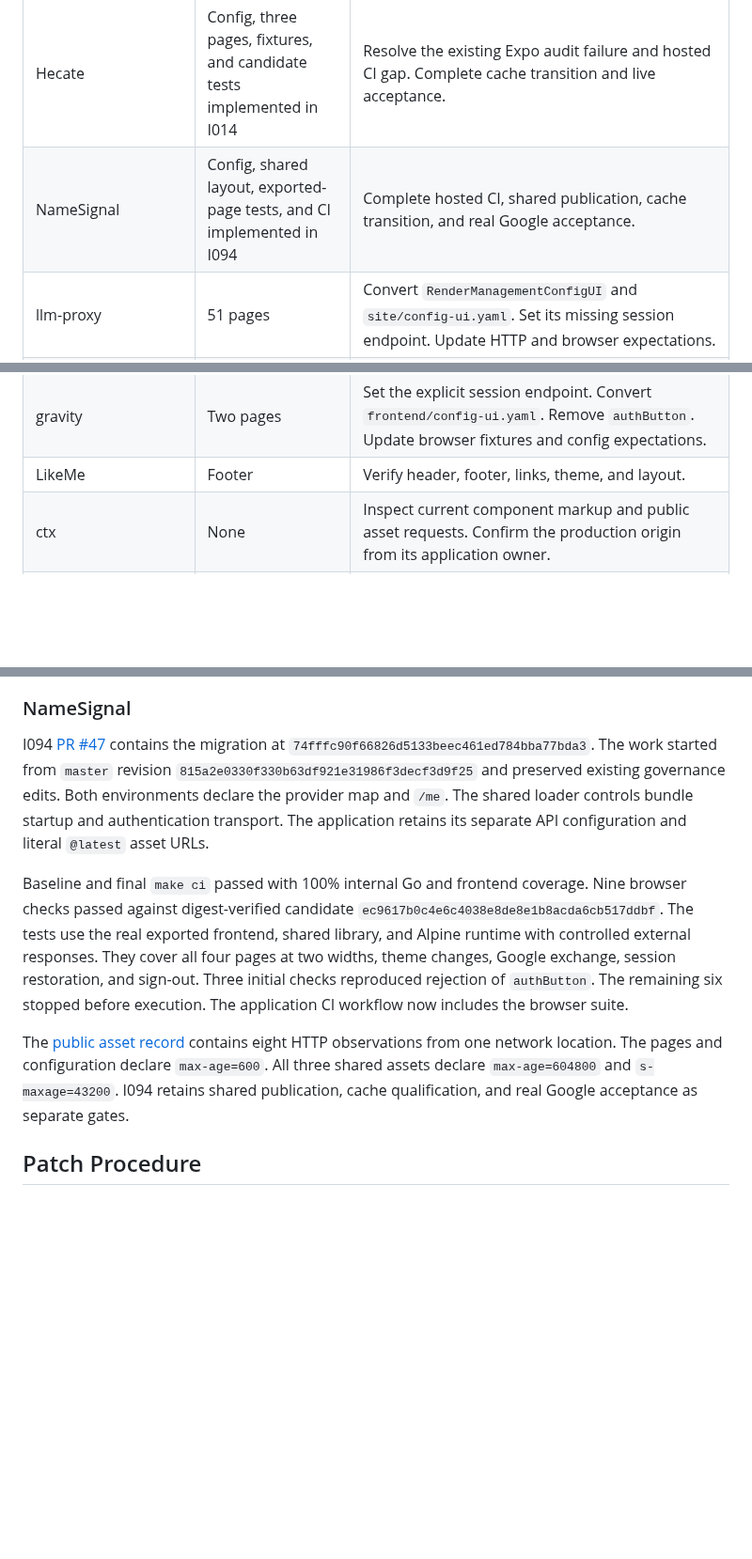
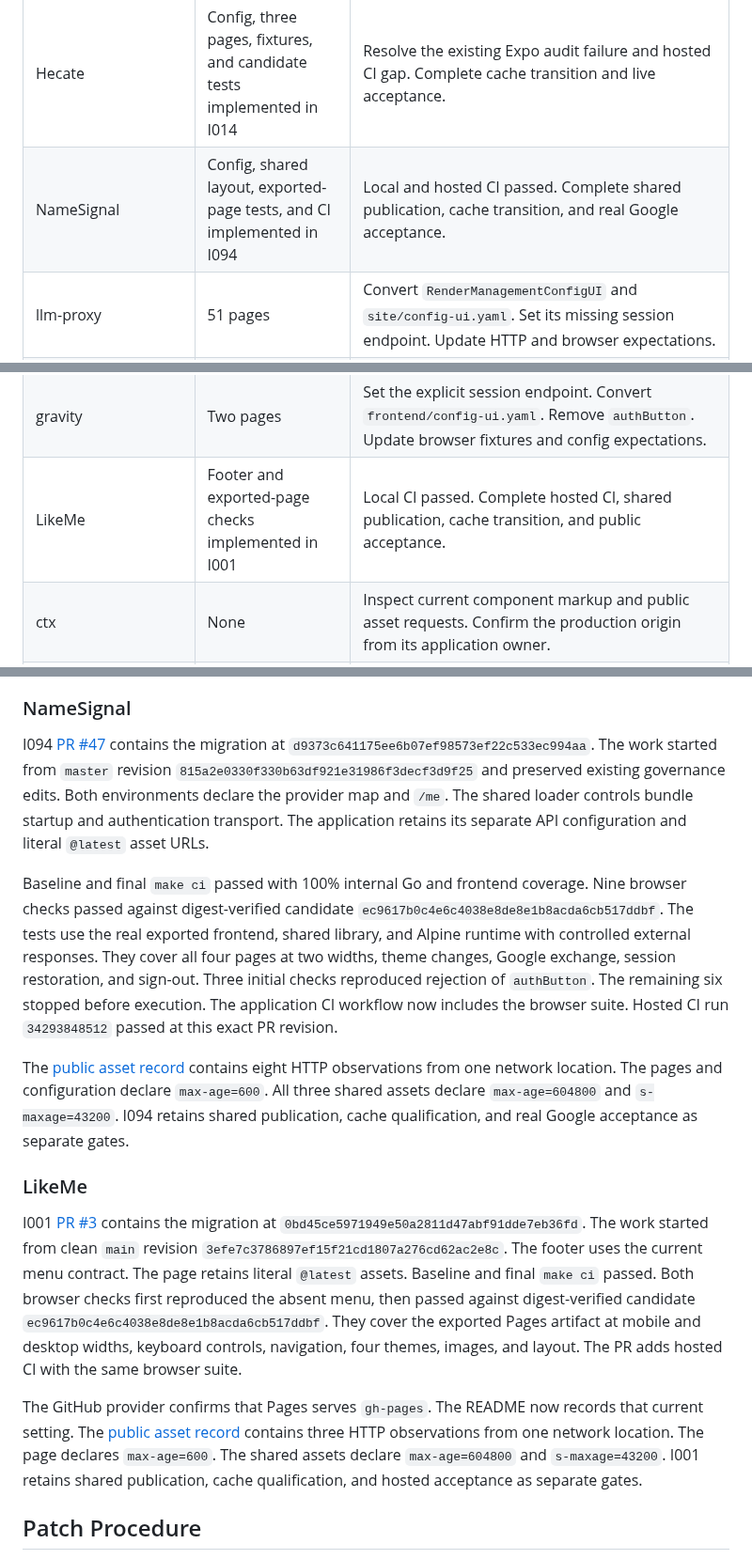
Before and after one commit to MarcoPoloResearchLab/mpr-ui, a Markdown page: docs/i009/README.md, 3 parts joined by grey strips. Shown at 94% size. Drawn GitHub-style; blank space fills up the shorter version.

Commit message:
I009: record LikeMe preparation and NameSignal hosted acceptance

```diff
--- a/docs/i009/README.md
+++ b/docs/i009/README.md
@@ -30,7 +30,7 @@ Use each repository's current agent instructions and test-driven sequence.
 | Repository | Prepared patch | Remaining implementation and acceptance |
 | --- | --- | --- |
 | Hecate | Config, three pages, fixtures, and candidate tests implemented in I014 | Resolve the existing Expo audit failure and hosted CI gap. Complete cache transition and live acceptance. |
-| NameSignal | Config, shared layout, exported-page tests, and CI implemented in I094 | Complete hosted CI, shared publication, cache transition, and real Google acceptance. |
+| NameSignal | Config, shared layout, exported-page tests, and CI implemented in I094 | Local and hosted CI passed. Complete shared publication, cache transition, and real Google acceptance. |
 | llm-proxy | 51 pages | Convert `RenderManagementConfigUI` and `site/config-ui.yaml`. Set its missing session endpoint. Update HTTP and browser expectations. |
 | pinguin | Config and four pages | Update config expectations. Verify each workspace page and session restoration. |
 | social_threader | Config | Update `internal/deployment/contract_test.go` and `tests/transformationPuppeteerSuite.js`. Verify the shared header lifecycle. |
@@ -43,7 +43,7 @@ Use each repository's current agent instructions and test-driven sequence.
 | loopaware | Config and 44 pages | Convert `pkg/footer/footer.go` and its callers to the current menu contract. Update auth fixtures and generated resource pages. |
 | WriterBlock | Two pages | Set the explicit session endpoint. Convert config and remove `authButton`. Replace manual auth wiring in `js/core/mprUiLoader.js`. |
 | gravity | Two pages | Set the explicit session endpoint. Convert `frontend/config-ui.yaml`. Remove `authButton`. Update browser fixtures and config expectations. |
-| LikeMe | Footer | Verify header, footer, links, theme, and layout. |
+| LikeMe | Footer and exported-page checks implemented in I001 | Local CI passed. Complete hosted CI, shared publication, cache transition, and public acceptance. |
 | ctx | None | Inspect current component markup and public asset requests. Confirm the production origin from its application owner. |
 | gix | Footer | Verify documentation navigation and theme behavior. Confirm the production origin from its application owner. |
 | marcopolo.github.io | Six public footers implemented in F005 | Source migration and candidate tests passed. Complete published shared-asset qualification and F007 hosted acceptance. |
@@ -96,7 +96,7 @@ I014 retains publication, interruption, and real provider acceptance as separate
 
 ### NameSignal
 
-I094 [PR #47](https://github.com/MarcoPoloResearchLab/NameSignal/pull/47) contains the migration at `74fffc90f66826d5133beec461ed784bba77bda3`.
+I094 [PR #47](https://github.com/MarcoPoloResearchLab/NameSignal/pull/47) contains the migration at `d9373c641175ee6b07ef98573ef22c533ec994aa`.
 The work started from `master` revision `815a2e0330f330b63df921e31986f3decf3d9f25` and preserved existing governance edits.
 Both environments declare the provider map and `/me`. The shared loader controls bundle startup and authentication transport.
 The application retains its separate API configuration and literal `@latest` asset URLs.
@@ -107,4 +107,5 @@ The tests use the real exported frontend, shared library, and Alpine runtime wit
 They cover all four pages at two widths, theme changes, Google exchange, session restoration, and sign-out.
 Three initial checks reproduced rejection of `authButton`. The remaining six stopped before execution.
 The application CI workflow now includes the browser suite.
+Hosted CI run `34293848512` passed at this exact PR revision.
 
@@ -112,5 +113,20 @@ The [public asset record](https://github.com/MarcoPoloResearchLab/NameSignal/blo
 The pages and configuration declare `max-age=600`. All three shared assets declare `max-age=604800` and `s-maxage=43200`.
 I094 retains shared publication, cache qualification, and real Google acceptance as separate gates.
+
+### LikeMe
+
+I001 [PR #3](https://github.com/Undeliverable-Mail-Office/LikeMe/pull/3) contains the migration at `0bd45ce5971949e50a2811d47abf91dde7eb36fd`.
+The work started from clean `main` revision `3efe7c3786897ef15f21cd1807a276cd62ac2e8c`.
+The footer uses the current menu contract. The page retains literal `@latest` assets.
+Baseline and final `make ci` passed.
+Both browser checks first reproduced the absent menu, then passed against digest-verified candidate `ec9617b0c4e6c4038e8de8e1b8acda6cb517ddbf`.
+They cover the exported Pages artifact at mobile and desktop widths, keyboard controls, navigation, four themes, images, and layout.
+The PR adds hosted CI with the same browser suite.
+
+The GitHub provider confirms that Pages serves `gh-pages`. The README now records that current setting.
+The [public asset record](https://github.com/Undeliverable-Mail-Office/LikeMe/blob/0bd45ce5971949e50a2811d47abf91dde7eb36fd/docs/mpr-ui/public-assets-2026-09-09.json) contains three HTTP observations from one network location.
+The page declares `max-age=600`. The shared assets declare `max-age=604800` and `s-maxage=43200`.
+I001 retains shared publication, cache qualification, and hosted acceptance as separate gates.
 
 ## Patch Procedure
 
```
Also changed, not shown: other parts of docs/i009/README.md (+1 -1 lines).
